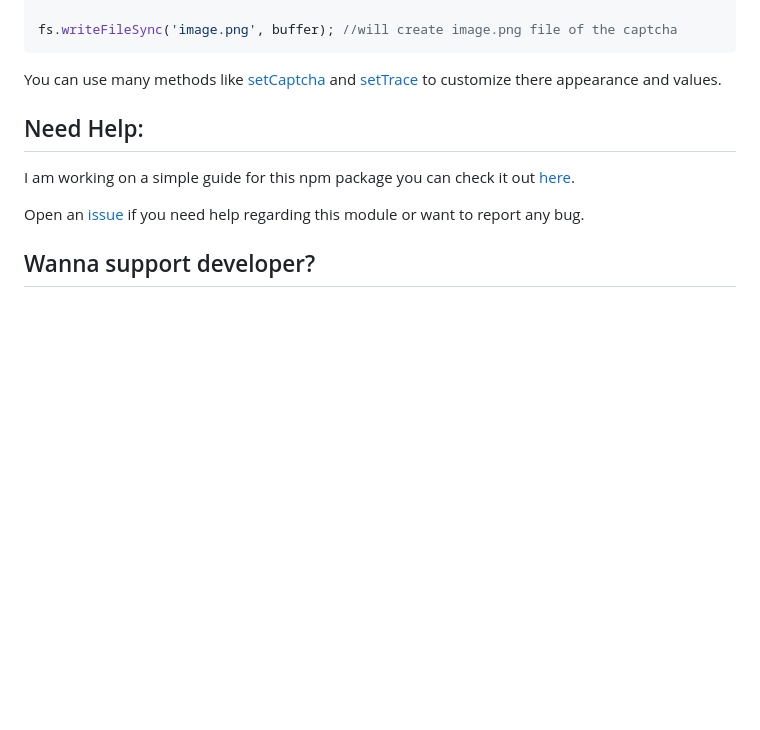
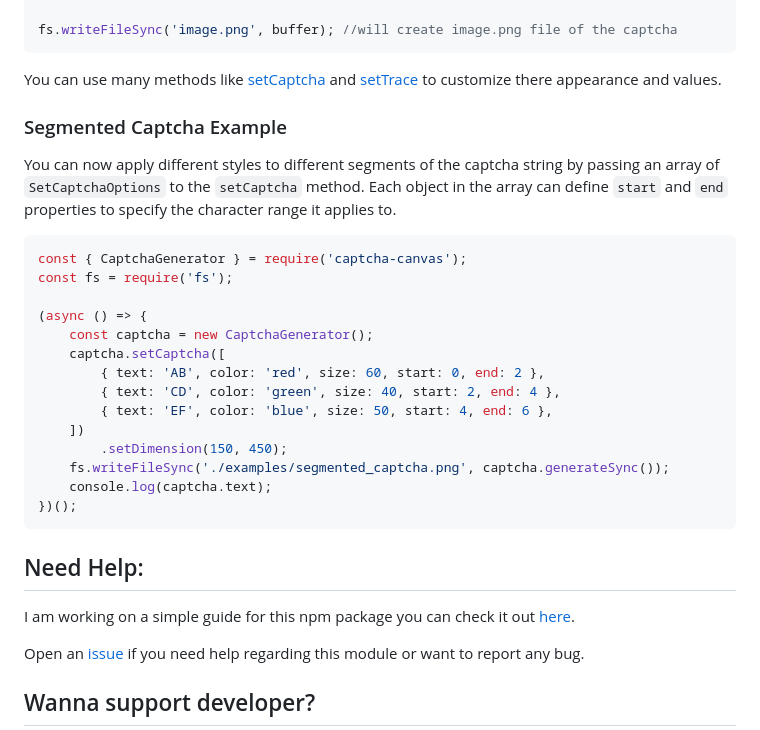
Before and after one commit to Shashank3736/captcha-canvas, a Markdown page: README.md, the part around the change. Drawn GitHub-style; blank space fills up the shorter version.

Commit message:
support for different color scheme in captcha text

````diff
--- a/README.md
+++ b/README.md
@@ -36,6 +36,27 @@ fs.writeFileSync('image.png', buffer); //will create image.png file of the captc
 ```
 
 You can use many methods like [setCaptcha](https://captcha-canvas.js.org/CaptchaGenerator.html#setCaptcha) and [setTrace](https://captcha-canvas.js.org/CaptchaGenerator.html#setTrace) to customize there appearance and values.
+
+### Segmented Captcha Example
+You can now apply different styles to different segments of the captcha string by passing an array of `SetCaptchaOptions` to the `setCaptcha` method. Each object in the array can define `start` and `end` properties to specify the character range it applies to.
+
+```js
+const { CaptchaGenerator } = require('captcha-canvas');
+const fs = require('fs');
+
+(async () => {
+	const captcha = new CaptchaGenerator();
+	captcha.setCaptcha([
+		{ text: 'AB', color: 'red', size: 60, start: 0, end: 2 },
+		{ text: 'CD', color: 'green', size: 40, start: 2, end: 4 },
+		{ text: 'EF', color: 'blue', size: 50, start: 4, end: 6 },
+	])
+		.setDimension(150, 450);
+	fs.writeFileSync('./examples/segmented_captcha.png', captcha.generateSync());
+	console.log(captcha.text);
+})();
+```
+
 ## Need Help:
 
 I am working on a simple guide for this npm package you can check it out [here](https://github.com/Shashank3736/captcha-canvas/wiki).
````
Also changed, not shown: examples/all.png, examples/captcha.png, examples/default.png, examples/dimension.png, examples/segmented_captcha.png (added), 4 other files.
